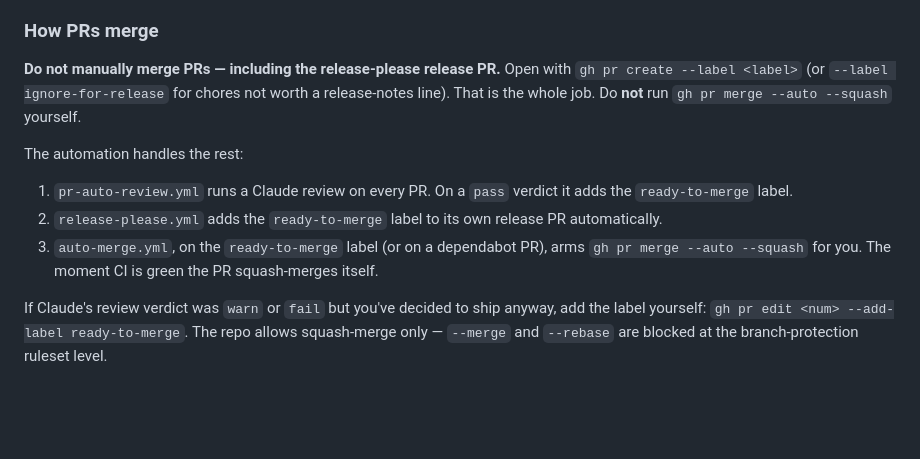
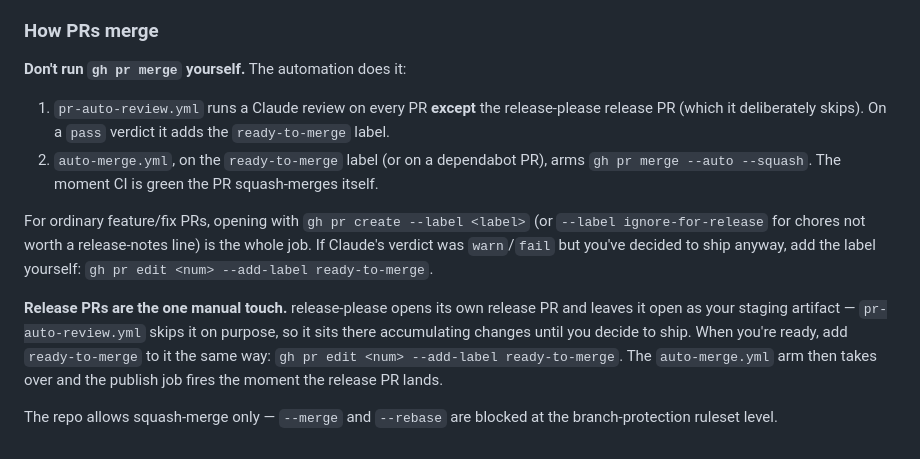
Before and after one commit to chrischall/opentable-mcp, a Markdown page: CLAUDE.md, the part around the change. Drawn GitHub-style; blank space fills up the shorter version.

Commit message:
docs: correct release-please PR handling in merge guidance (#44)
Claude review on canvas-parent-mcp #28 caught a factual error in the
canonical PR-merge guidance that just shipped: the new text claimed
`release-please.yml` adds `ready-to-merge` to its own release PR
automatically. It does not.

Actual behavior (verified against this repo's `.github/workflows/`):

- `pr-auto-review.yml` explicitly *skips* release-please PRs via
`!startsWith(github.event.pull_request.head.ref, 'release-please--')`.
- `release-please.yml` does not touch labels on its own PR.
- The release PR sits open as a staging artifact; the maintainer adds
`ready-to-merge` manually when ready to cut a release, which arms
`auto-merge.yml`.

This PR rewrites the section to reflect that — the regular-PR path is
fully automatic, and the release PR is explicitly the one place a manual
`gh pr edit --add-label ready-to-merge` is expected.

Documentation-only.

```diff
--- a/CLAUDE.md
+++ b/CLAUDE.md
@@ -209,12 +209,13 @@ The **PR title** becomes the bullet — write it like a user-facing changelog en
 
 ### How PRs merge
 
-**Do not manually merge PRs — including the release-please release PR.** Open with `gh pr create --label <label>` (or `--label ignore-for-release` for chores not worth a release-notes line). That is the whole job. Do **not** run `gh pr merge --auto --squash` yourself.
+**Don't run `gh pr merge` yourself.** The automation does it:
 
-The automation handles the rest:
+1. `pr-auto-review.yml` runs a Claude review on every PR **except** the release-please release PR (which it deliberately skips). On a `pass` verdict it adds the `ready-to-merge` label.
+2. `auto-merge.yml`, on the `ready-to-merge` label (or on a dependabot PR), arms `gh pr merge --auto --squash`. The moment CI is green the PR squash-merges itself.
 
-1. `pr-auto-review.yml` runs a Claude review on every PR. On a `pass` verdict it adds the `ready-to-merge` label.
-2. `release-please.yml` adds the `ready-to-merge` label to its own release PR automatically.
-3. `auto-merge.yml`, on the `ready-to-merge` label (or on a dependabot PR), arms `gh pr merge --auto --squash` for you. The moment CI is green the PR squash-merges itself.
+For ordinary feature/fix PRs, opening with `gh pr create --label <label>` (or `--label ignore-for-release` for chores not worth a release-notes line) is the whole job. If Claude's verdict was `warn`/`fail` but you've decided to ship anyway, add the label yourself: `gh pr edit <num> --add-label ready-to-merge`.
 
-If Claude's review verdict was `warn` or `fail` but you've decided to ship anyway, add the label yourself: `gh pr edit <num> --add-label ready-to-merge`. The repo allows squash-merge only — `--merge` and `--rebase` are blocked at the branch-protection ruleset level.
+**Release PRs are the one manual touch.** release-please opens its own release PR and leaves it open as your staging artifact — `pr-auto-review.yml` skips it on purpose, so it sits there accumulating changes until you decide to ship. When you're ready, add `ready-to-merge` to it the same way: `gh pr edit <num> --add-label ready-to-merge`. The `auto-merge.yml` arm then takes over and the publish job fires the moment the release PR lands.
+
+The repo allows squash-merge only — `--merge` and `--rebase` are blocked at the branch-protection ruleset level.
```
